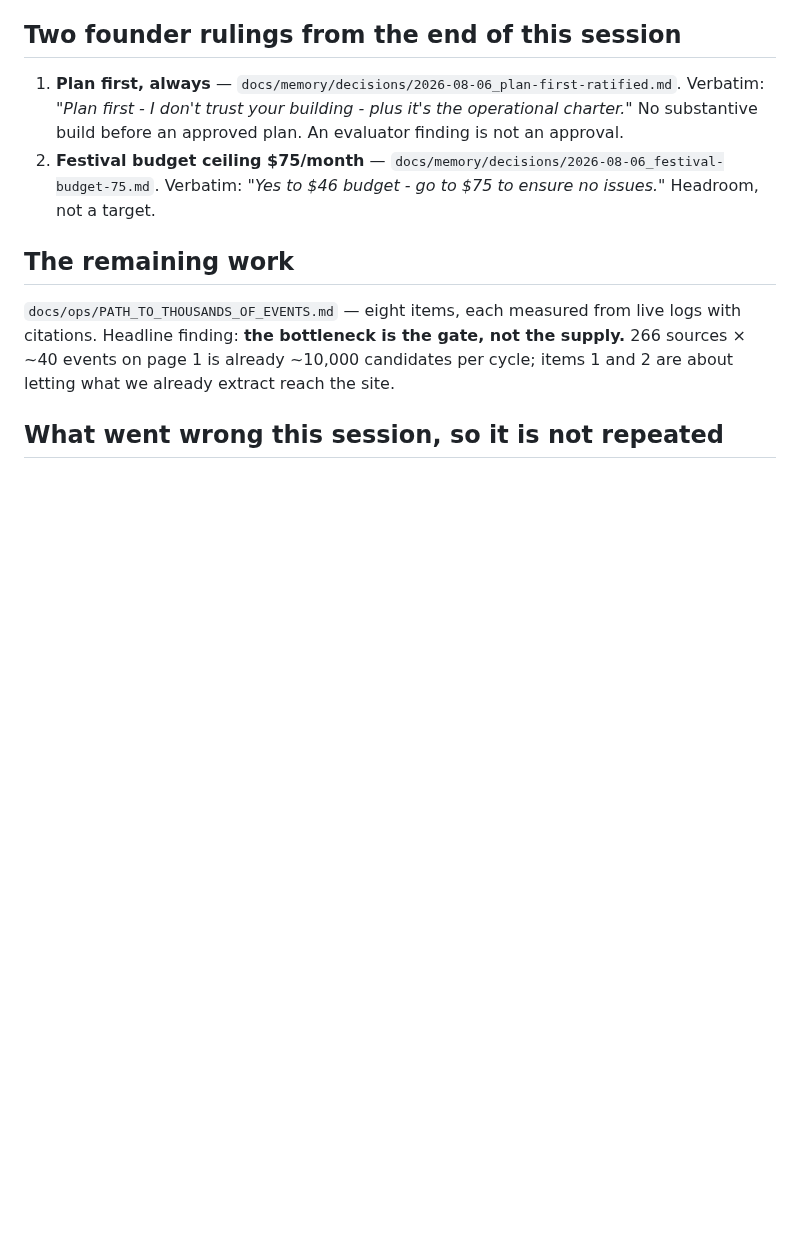
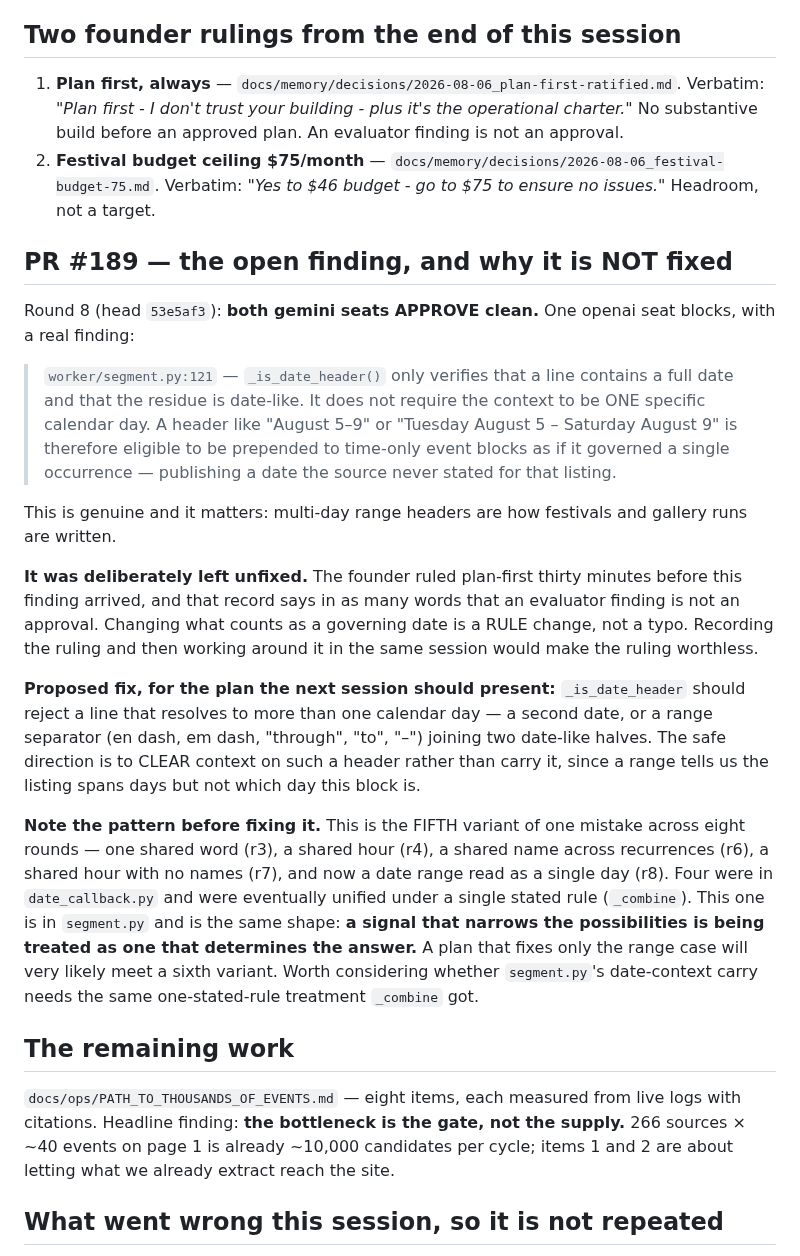
Before and after one commit to schubertsean-ui/onelive, a Markdown page: docs/ops/SESSION_HANDOFF_2026-08-06.md, the part around the change. GitHub-like rendering; blank space fills up the shorter version.

Commit message:
Round 8's finding, recorded and deliberately NOT fixed (plan-first)
Both gemini seats approve #189 clean at round 8. The one openai finding is
real: _is_date_header() accepts a date RANGE as governing context, so a
festival header like "Tuesday August 5 - Saturday August 9" can be prepended
to a time-only block as though it named one specific day — publishing a date
the source never stated for that listing.

Left unfixed on purpose. The founder ruled plan-first thirty minutes before
this finding arrived, and that record says explicitly that an evaluator
finding is not an approval. Changing what counts as a governing date is a rule
change. Recording a ruling and then working around it in the same session
would make the ruling worthless, so the finding is handed off with a proposed
fix instead of a commit.

Also recorded: this is the FIFTH variant of one mistake across eight rounds —
a shared word, a shared hour, a shared name across recurrences, a shared hour
with no names, and now a range read as a single day. The first four were in
date_callback.py and were eventually unified under one stated rule. This one
is in segment.py and has the same shape: a signal that NARROWS the
possibilities being treated as one that DETERMINES the answer. A plan that
fixes only the range case will probably meet a sixth variant, so the handoff
suggests considering whether segment.py's date-context carry needs the same
one-rule treatment _combine got.

Co-Authored-By: Claude Fable 5 <noreply@anthropic.com>
Claude-Session: https://claude.ai/code/session_01HZnpc5yC6GhDi19fLvWpHs

```diff
--- a/docs/ops/SESSION_HANDOFF_2026-08-06.md
+++ b/docs/ops/SESSION_HANDOFF_2026-08-06.md
@@ -35,6 +35,45 @@ this.
 2. **Festival budget ceiling $75/month** —
    `docs/memory/decisions/2026-08-06_festival-budget-75.md`. Verbatim: *"Yes to
    $46 budget - go to $75 to ensure no issues."* Headroom, not a target.
+
+## PR #189 — the open finding, and why it is NOT fixed
+
+Round 8 (head `53e5af3`): **both gemini seats APPROVE clean.** One openai seat
+blocks, with a real finding:
+
+> `worker/segment.py:121` — `_is_date_header()` only verifies that a line
+> contains a full date and that the residue is date-like. It does not require
+> the context to be ONE specific calendar day. A header like "August 5–9" or
+> "Tuesday August 5 – Saturday August 9" is therefore eligible to be prepended
+> to time-only event blocks as if it governed a single occurrence — publishing
+> a date the source never stated for that listing.
+
+This is genuine and it matters: multi-day range headers are how festivals and
+gallery runs are written.
+
+**It was deliberately left unfixed.** The founder ruled plan-first thirty
+minutes before this finding arrived, and that record says in as many words
+that an evaluator finding is not an approval. Changing what counts as a
+governing date is a RULE change, not a typo. Recording the ruling and then
+working around it in the same session would make the ruling worthless.
+
+**Proposed fix, for the plan the next session should present:** `_is_date_header`
+should reject a line that resolves to more than one calendar day — a second
+date, or a range separator (en dash, em dash, "through", "to", "–") joining
+two date-like halves. The safe direction is to CLEAR context on such a header
+rather than carry it, since a range tells us the listing spans days but not
+which day this block is.
+
+**Note the pattern before fixing it.** This is the FIFTH variant of one
+mistake across eight rounds — one shared word (r3), a shared hour (r4), a
+shared name across recurrences (r6), a shared hour with no names (r7), and now
+a date range read as a single day (r8). Four were in `date_callback.py` and
+were eventually unified under a single stated rule (`_combine`). This one is
+in `segment.py` and is the same shape: **a signal that narrows the
+possibilities is being treated as one that determines the answer.** A plan
+that fixes only the range case will very likely meet a sixth variant. Worth
+considering whether `segment.py`'s date-context carry needs the same
+one-stated-rule treatment `_combine` got.
 
 ## The remaining work
 
```
